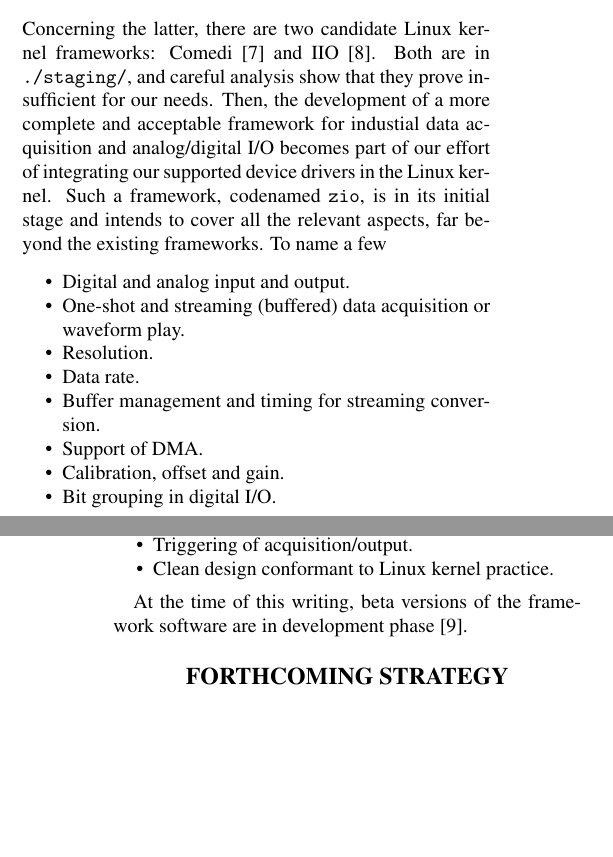
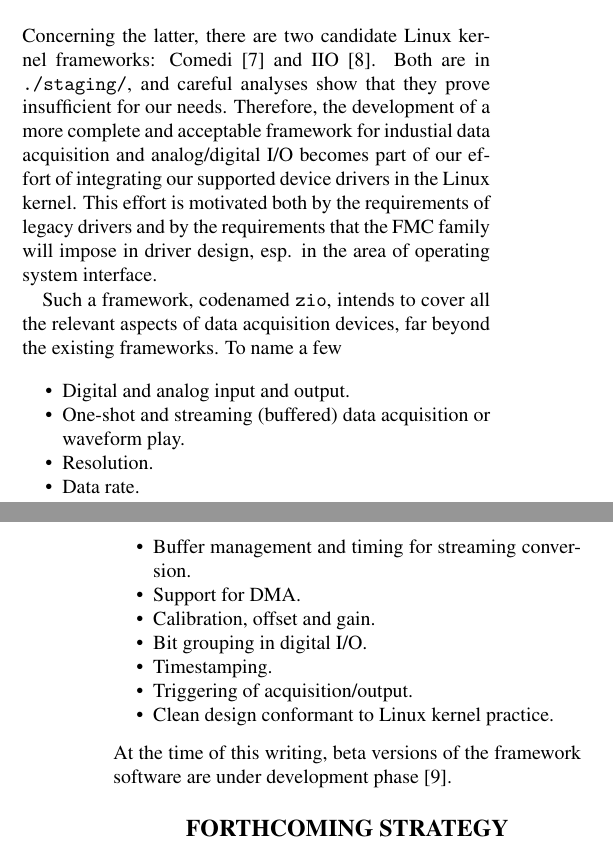
Before and after one commit to dcobas/foss, a LaTeX document (foss.tex): two parts of the columns of pages 3 and 4 of 4, joined at a grey line, cut so that both start at the same text, the shorter picture padded with empty space. Compiled offline with pdfLaTeX.

Commit message:
add Javier's suggestions

```diff
--- a/foss.tex
+++ b/foss.tex
@@ -314,30 +313,33 @@ our whole set of drivers incorporated upstream:
 Concerning the latter,
 there are two candidate Linux kernel frameworks:
 Comedi~\cite{comedi} and IIO~\cite{iio}. Both are in
-\texttt{./staging/}, and careful analysis show that they prove
-insufficient for our needs. Then, the development of a more complete and
+\texttt{./staging/}, and careful analyses show that they prove
+insufficient for our needs. Therefore, the development of a more complete and
 acceptable framework for industial data acquisition and analog/digital
 I/O becomes part of our effort of integrating our supported
-device drivers in the Linux kernel. Such a framework,
-codenamed \texttt{zio}, is in its initial stage and intends to cover
-all the relevant aspects, far beyond the existing frameworks. To name a
-few
+device drivers in the Linux kernel. This effort is motivated both by the
+requirements of legacy drivers and by the requirements that the FMC
+family will impose in driver design, esp. in the area of operating
+system interface.
+
+Such a framework, codenamed \texttt{zio},
+intends to cover all the relevant aspects of data acquisition devices,
+far beyond the existing frameworks. To name a few
 \begin{Itemize}
 \item Digital and analog input and output.
 \item One-shot and streaming (buffered) data acquisition or waveform play.
 \item Resolution.
 \item Data rate.
 \item Buffer management and timing for streaming conversion.
-\item Support of DMA.
+\item Support for DMA.
 \item Calibration, offset and gain.
 \item Bit grouping in digital I/O.
 \item Timestamping.
 \item Triggering of acquisition/output.
 \item Clean design conformant to Linux kernel practice.
 \end{Itemize}
-
 At the time of this writing, beta versions of the framework software
-are in development phase~\cite{zio-git}.
+are under development phase~\cite{zio-git}.
 
 \section{FORTHCOMING STRATEGY}
 
```
Also changed, not shown: foss.tex (11 more changed lines).
